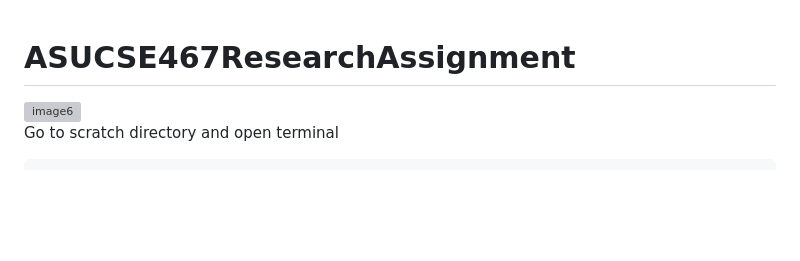
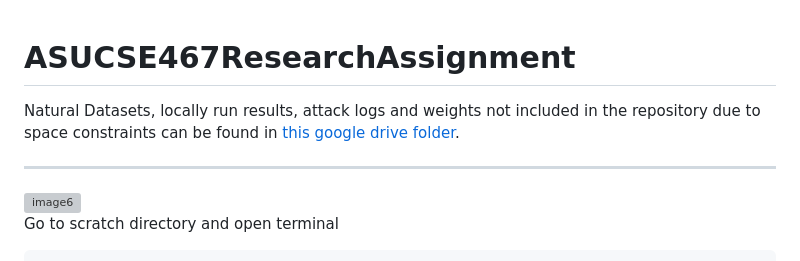
Before and after one commit to DvirHamu/ASUCSE467ResearchAssignment, a Markdown page: README.md, the part around the change. Rendered like a GitHub page; blank space fills up the shorter version; grey boxes are pictures that could not be loaded.

Commit message:
added google drive url

```diff
--- a/README.md
+++ b/README.md
@@ -1,4 +1,10 @@
 # ASUCSE467ResearchAssignment
+
+Natural Datasets, locally run results, attack logs and weights not included in the repository due to space constraints can be found in [this google drive folder](https://drive.google.com/drive/folders/1mmpZwrlU040ifP4AaxqF0VLRftvv2WI6).
+
+
+---
+
 
 <img width="1918" height="834" alt="image6" src="https://github.com/user-attachments/assets/0862ee78-8853-4798-8578-68d4c33f19f4" />
 
```
